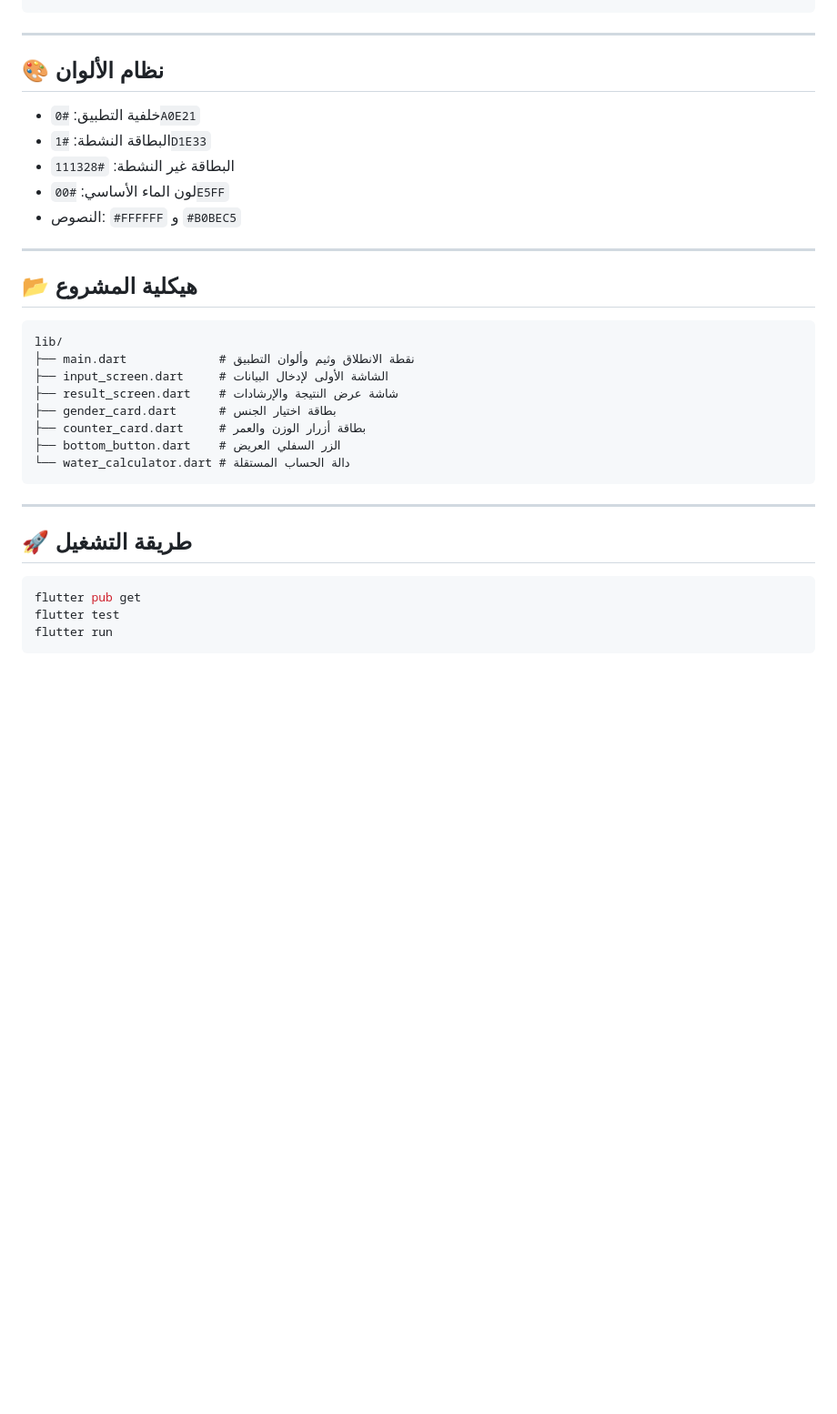
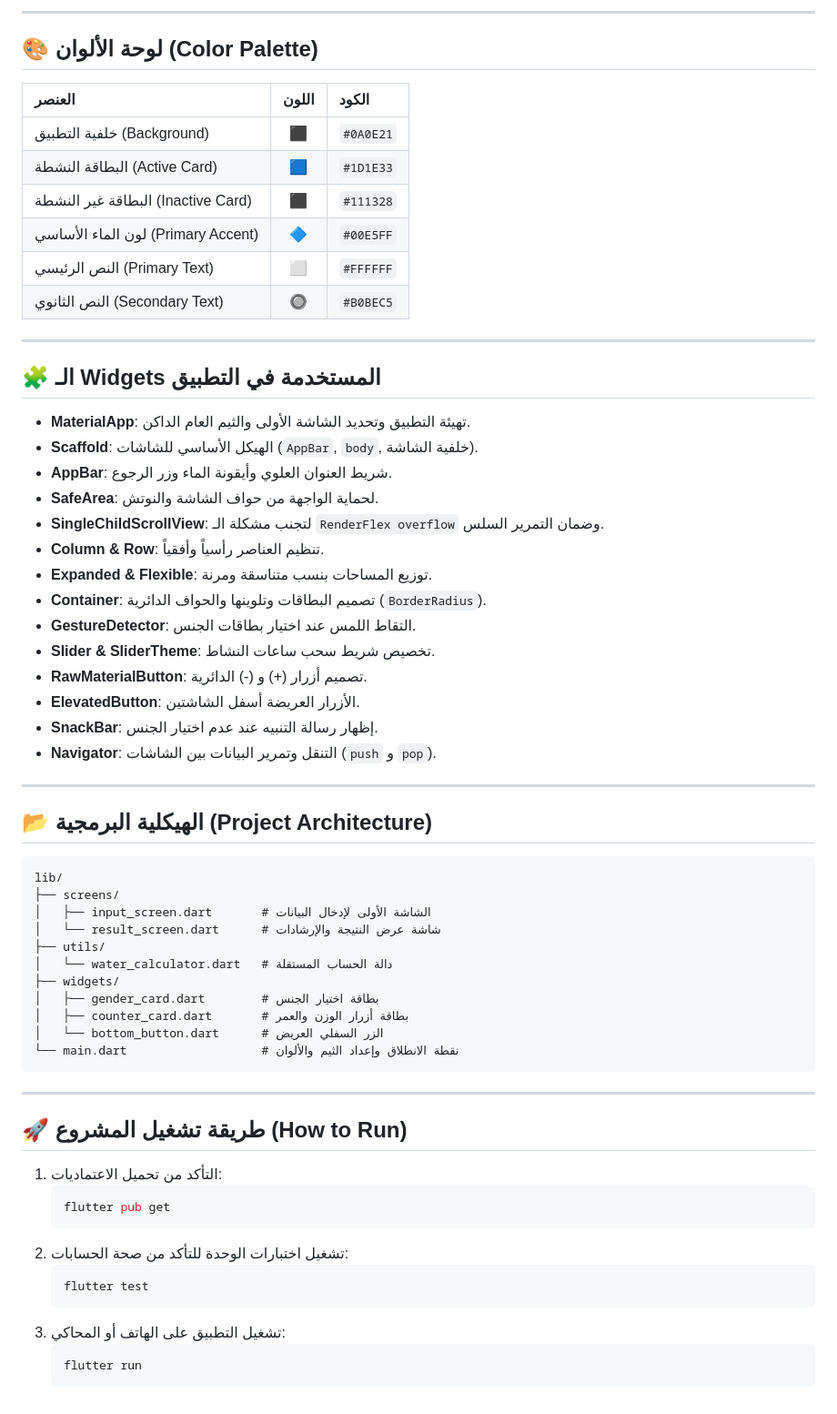
Before and after one commit to mahmoudaboalfadl322-ui/mobileApp, a Markdown page: README.md, the part around the change printed below. Shown: that part at 91% size. Rendered like a GitHub page; blank space fills up the shorter version.

````diff
--- a/README.md
+++ b/README.md
@@ -33,36 +53,66 @@ litres = totalMl / 1000;
+---
+
+## 🎨 لوحة الألوان (Color Palette)
+
+| العنصر | اللون | الكود |
+|:---|:---:|:---|
+| خلفية التطبيق (Background) | ⬛ | `#0A0E21` |
+| البطاقة النشطة (Active Card) | 🟦 | `#1D1E33` |
+| البطاقة غير النشطة (Inactive Card) | ⬛ | `#111328` |
+| لون الماء الأساسي (Primary Accent) | 🔷 | `#00E5FF` |
+| النص الرئيسي (Primary Text) | ⬜ | `#FFFFFF` |
+| النص الثانوي (Secondary Text) | 🔘 | `#B0BEC5` |
+
+---
+
+## 🧩 الـ Widgets المستخدمة في التطبيق
+
+- **MaterialApp**: تهيئة التطبيق وتحديد الشاشة الأولى والثيم العام الداكن.
+- **Scaffold**: الهيكل الأساسي للشاشات (`AppBar`, `body`, خلفية الشاشة).
+- **AppBar**: شريط العنوان العلوي وأيقونة الماء وزر الرجوع.
+- **SafeArea**: لحماية الواجهة من حواف الشاشة والنوتش.
+- **SingleChildScrollView**: لتجنب مشكلة الـ `RenderFlex overflow` وضمان التمرير السلس.
+- **Column & Row**: تنظيم العناصر رأسياً وأفقياً.
+- **Expanded & Flexible**: توزيع المساحات بنسب متناسقة ومرنة.
+- **Container**: تصميم البطاقات وتلوينها والحواف الدائرية (`BorderRadius`).
+- **GestureDetector**: التقاط اللمس عند اختيار بطاقات الجنس.
+- **Slider & SliderTheme**: تخصيص شريط سحب ساعات النشاط.
+- **RawMaterialButton**: تصميم أزرار (+) و (-) الدائرية.
+- **ElevatedButton**: الأزرار العريضة أسفل الشاشتين.
+- **SnackBar**: إظهار رسالة التنبيه عند عدم اختيار الجنس.
+- **Navigator**: التنقل وتمرير البيانات بين الشاشات (`push` و `pop`).
+
+---
+
+## 📂 الهيكلية البرمجية (Project Architecture)
+
+```text
+lib/
+├── screens/
+│   ├── input_screen.dart       # الشاشة الأولى لإدخال البيانات
+│   └── result_screen.dart      # شاشة عرض النتيجة والإرشادات
+├── utils/
+│   └── water_calculator.dart   # دالة الحساب المستقلة
+├── widgets/
+│   ├── gender_card.dart        # بطاقة اختيار الجنس
+│   ├── counter_card.dart       # بطاقة أزرار الوزن والعمر
+│   └── bottom_button.dart      # الزر السفلي العريض
+└── main.dart                   # نقطة الانطلاق وإعداد الثيم والألوان
 ```
 
 ---
 
-## 🎨 نظام الألوان
+## 🚀 طريقة تشغيل المشروع (How to Run)
 
-- خلفية التطبيق: `#0A0E21`
-- البطاقة النشطة: `#1D1E33`
-- البطاقة غير النشطة: `#111328`
-- لون الماء الأساسي: `#00E5FF`
-- النصوص: `#FFFFFF` و `#B0BEC5`
-
----
-
-## 📂 هيكلية المشروع
-
-```text
-lib/
-├── main.dart             # نقطة الانطلاق وثيم وألوان التطبيق
-├── input_screen.dart     # الشاشة الأولى لإدخال البيانات
-├── result_screen.dart    # شاشة عرض النتيجة والإرشادات
-├── gender_card.dart      # بطاقة اختيار الجنس
-├── counter_card.dart     # بطاقة أزرار الوزن والعمر
-├── bottom_button.dart    # الزر السفلي العريض
-└── water_calculator.dart # دالة الحساب المستقلة
-```
-
----
-
-## 🚀 طريقة التشغيل
-
-```bash
-flutter pub get
-flutter test
-flutter run
-```
+1. التأكد من تحميل الاعتماديات:
+   ```bash
+   flutter pub get
+   ```
+2. تشغيل اختبارات الوحدة للتأكد من صحة الحسابات:
+   ```bash
+   flutter test
+   ```
+3. تشغيل التطبيق على الهاتف أو المحاكي:
+   ```bash
+   flutter run
+   ```
````
Also changed, not shown: other parts of README.md (+40 -20 lines), screenshots/input_screen.png (added), screenshots/result_screen.png (added), 2 other files.
